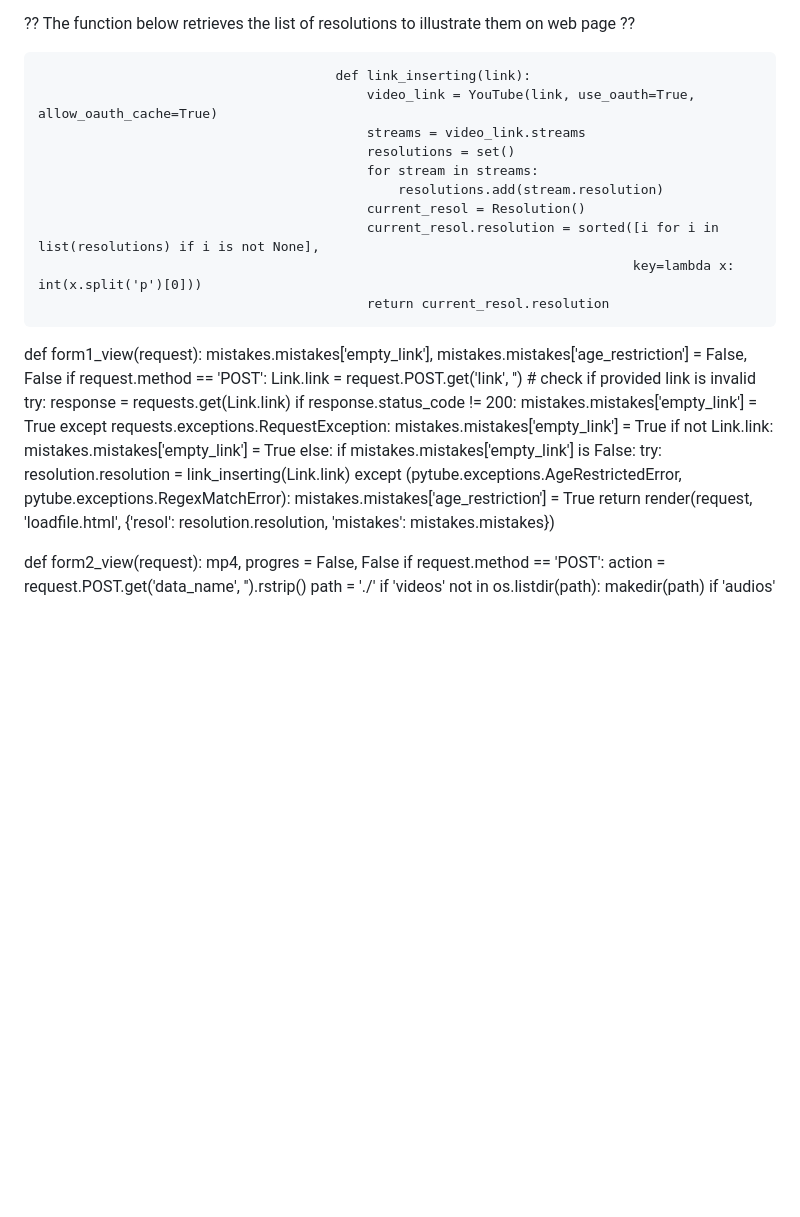
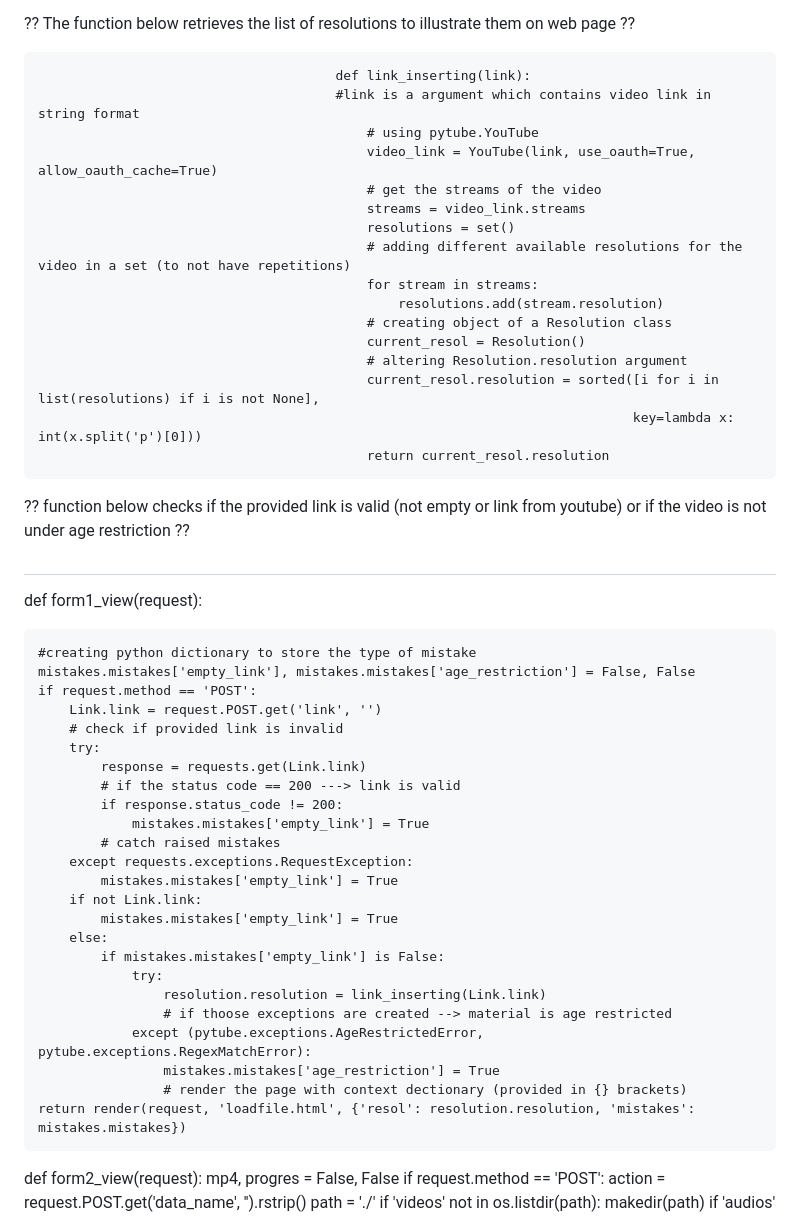
Before and after one commit to Boris2232/Video_downloader_django, a Markdown page: Download_videos.md, the part around the change. GitHub-like rendering; blank space fills up the shorter version.

```diff
--- a/Download_videos.md
+++ b/Download_videos.md
@@ -10,26 +10,38 @@ Link = Link()
 
 
                                           def link_inserting(link):
+                                          #link is a argument which contains video link in string format
+                                              # using pytube.YouTube
                                               video_link = YouTube(link, use_oauth=True, allow_oauth_cache=True)
+                                              # get the streams of the video
                                               streams = video_link.streams
                                               resolutions = set()
+                                              # adding different available resolutions for the video in a set (to not have repetitions)
                                               for stream in streams:
                                                   resolutions.add(stream.resolution)
+                                              # creating object of a Resolution class
                                               current_resol = Resolution()
+                                              # altering Resolution.resolution argument
                                               current_resol.resolution = sorted([i for i in list(resolutions) if i is not None],
                                                                                 key=lambda x: int(x.split('p')[0]))
                                               return current_resol.resolution
 
 
+?? function below checks if the provided link is valid (not empty or link from youtube) or if the video is not under age restriction ??
+#
 def form1_view(request):
+
+    #creating python dictionary to store the type of mistake
     mistakes.mistakes['empty_link'], mistakes.mistakes['age_restriction'] = False, False
     if request.method == 'POST':
         Link.link = request.POST.get('link', '')
         # check if provided link is invalid
         try:
             response = requests.get(Link.link)
+            # if the status code == 200 ---> link is valid
             if response.status_code != 200:
                 mistakes.mistakes['empty_link'] = True
+            # catch raised mistakes
         except requests.exceptions.RequestException:
             mistakes.mistakes['empty_link'] = True
         if not Link.link:
@@ -38,8 +50,10 @@ def form1_view(request):
             if mistakes.mistakes['empty_link'] is False:
                 try:
                     resolution.resolution = link_inserting(Link.link)
+                    # if thoose exceptions are created --> material is age restricted
                 except (pytube.exceptions.AgeRestrictedError, pytube.exceptions.RegexMatchError):
                     mistakes.mistakes['age_restriction'] = True
+                    # render the page with context dectionary (provided in {} brackets)
     return render(request, 'loadfile.html', {'resol': resolution.resolution, 'mistakes': mistakes.mistakes})
 
 
```
